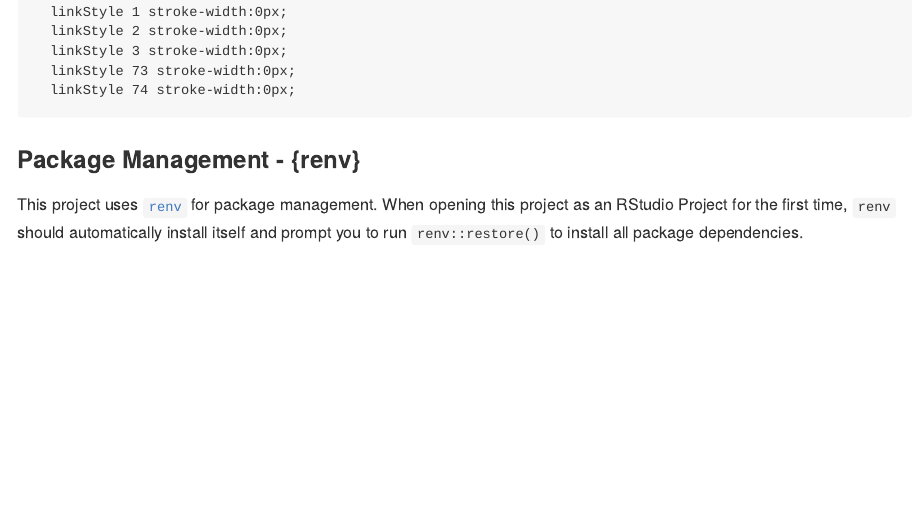
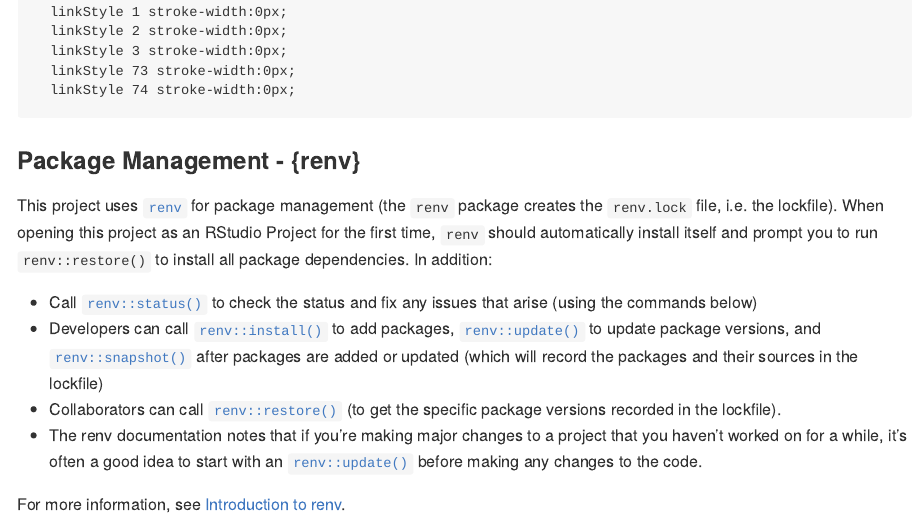
Before and after one commit to daltare/pollution-and-prejudice, a Quarto document (README.qmd): the page in a window 1100 px wide, from 3390 px down before the commit and from 3450 px down after it, so that both start at the same text. The pictures show the output file README.md that the author committed with the source, drawn offline in the style of GitHub.

Commit message:
add notes about renv usage

```diff
--- a/README.qmd
+++ b/README.qmd
@@ -57,4 +63,11 @@
 
 ### Package Management - {renv}
 
-This project uses [`renv`](https://rstudio.github.io/renv/articles/renv.html) for package management. When opening this project as an RStudio Project for the first time, `renv` should automatically install itself and prompt you to run `renv::restore()` to install all package dependencies.
+This project uses [`renv`](https://rstudio.github.io/renv/articles/renv.html) for package management (the `renv` package creates the `renv.lock` file, i.e. the lockfile). When opening this project as an RStudio Project for the first time, `renv` should automatically install itself and prompt you to run `renv::restore()` to install all package dependencies. In addition:
+
+-   Call [`renv::status()`](https://rstudio.github.io/renv/reference/status.html) to check the status and fix any issues that arise (using the commands below)
+-   Developers can call [`renv::install()`](https://rstudio.github.io/renv/reference/install.html) to add packages, [`renv::update()`](https://rstudio.github.io/renv/reference/update.html) to update package versions, and [`renv::snapshot()`](https://rstudio.github.io/renv/reference/snapshot.html) after packages are added or updated (which will record the packages and their sources in the lockfile)
+-   Collaborators can call [`renv::restore()`](https://rstudio.github.io/renv/reference/restore.html) (to get the specific package versions recorded in the lockfile).
+-   The renv documentation notes that if you're making major changes to a project that you haven't worked on for a while, it's often a good idea to start with an [`renv::update()`](https://rstudio.github.io/renv/reference/update.html) before making any changes to the code.
+
+For more information, see [Introduction to renv](https://rstudio.github.io/renv/articles/renv.html).
```
Also changed, not shown: README.md, README.qmd (6 more changed lines).
